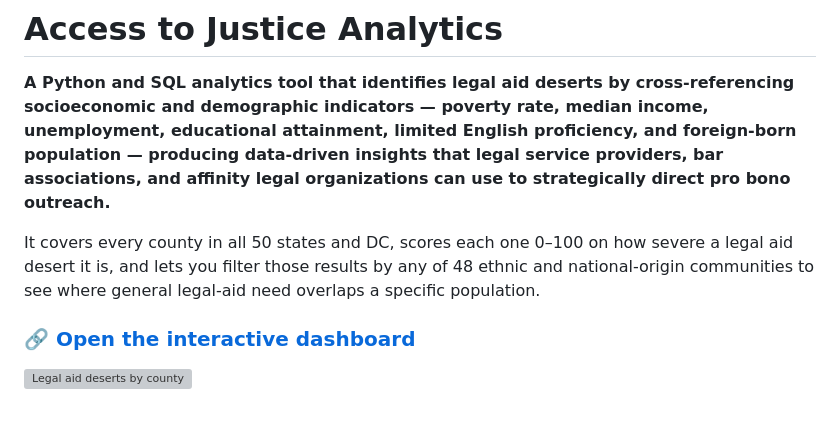
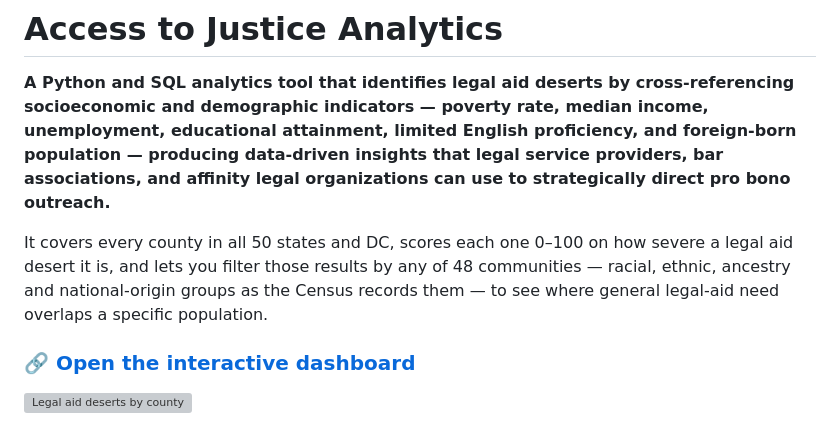
Before and after one commit to kavyaramkumar/Access-to-Justice-Analytics, a Markdown page: README.md, the part around the change. Drawn GitHub-style; grey boxes are pictures that could not be loaded.

Commit message:
Describe the 48 groups accurately rather than as 'ethnic'
The set spans racial categories (B02001), ethnicity (B03001 Hispanic origin),
ancestry and national origin (B02015, B02024), and even a religious identity
(Sikh, a write-in within the South Asian group). Calling them all 'ethnic'
was wrong for several. 'Communities' is the honest umbrella, which is also
roughly how the Census hedges it with 'selected groups'.

Also picks up the analysis_queries.sql revisions: queries 2 and 3 now cover
every community at once via a window function, and query 6 takes its community
from a single editable line instead of hard-coding one.

Co-Authored-By: Claude Fable 5 <noreply@anthropic.com>

```diff
--- a/README.md
+++ b/README.md
@@ -9,8 +9,9 @@ use to strategically direct pro bono outreach.**
 
 It covers every county in all 50 states and DC, scores each one 0–100 on how
 severe a legal aid desert it is, and lets you filter those results by any of 48
-ethnic and national-origin communities to see where general legal-aid need
-overlaps a specific population.
+communities — racial, ethnic, ancestry and national-origin groups as the Census
+records them — to see where general legal-aid need overlaps a specific
+population.
 
 ### 🔗 [Open the interactive dashboard](https://kavyaramkumar.github.io/Access-to-Justice-Analytics/)
 
```
